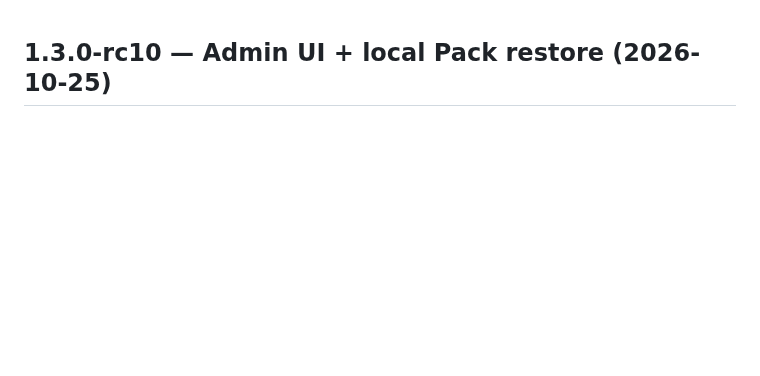
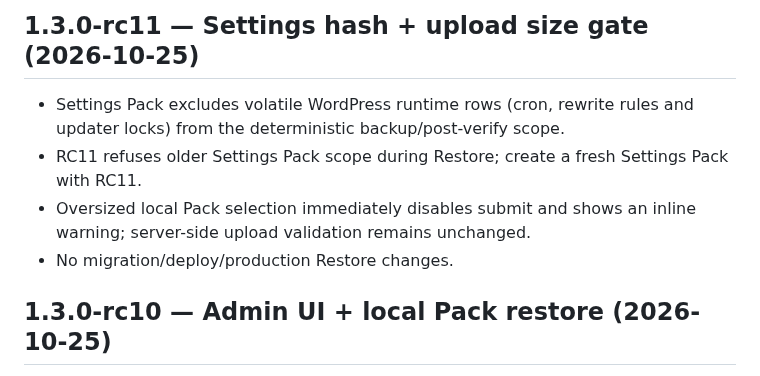
Before and after one commit to thiendzung/mg-saoluu, a Markdown page: CHANGELOG.md, the part around the change. Drawn GitHub-style; blank space fills up the shorter version.

Commit message:
docs(changelog): record rc11 focused fixes

```diff
--- a/CHANGELOG.md
+++ b/CHANGELOG.md
@@ -1,3 +1,10 @@
+## 1.3.0-rc11 — Settings hash + upload size gate (2026-10-25)
+
+- Settings Pack excludes volatile WordPress runtime rows (cron, rewrite rules and updater locks) from the deterministic backup/post-verify scope.
+- RC11 refuses older Settings Pack scope during Restore; create a fresh Settings Pack with RC11.
+- Oversized local Pack selection immediately disables submit and shows an inline warning; server-side upload validation remains unchanged.
+- No migration/deploy/production Restore changes.
+
 ## 1.3.0-rc10 — Admin UI + local Pack restore (2026-10-25)
 
 - Keep the runtime-accepted RC9 Pack worker/state-hash/rollback core unchanged.
```
